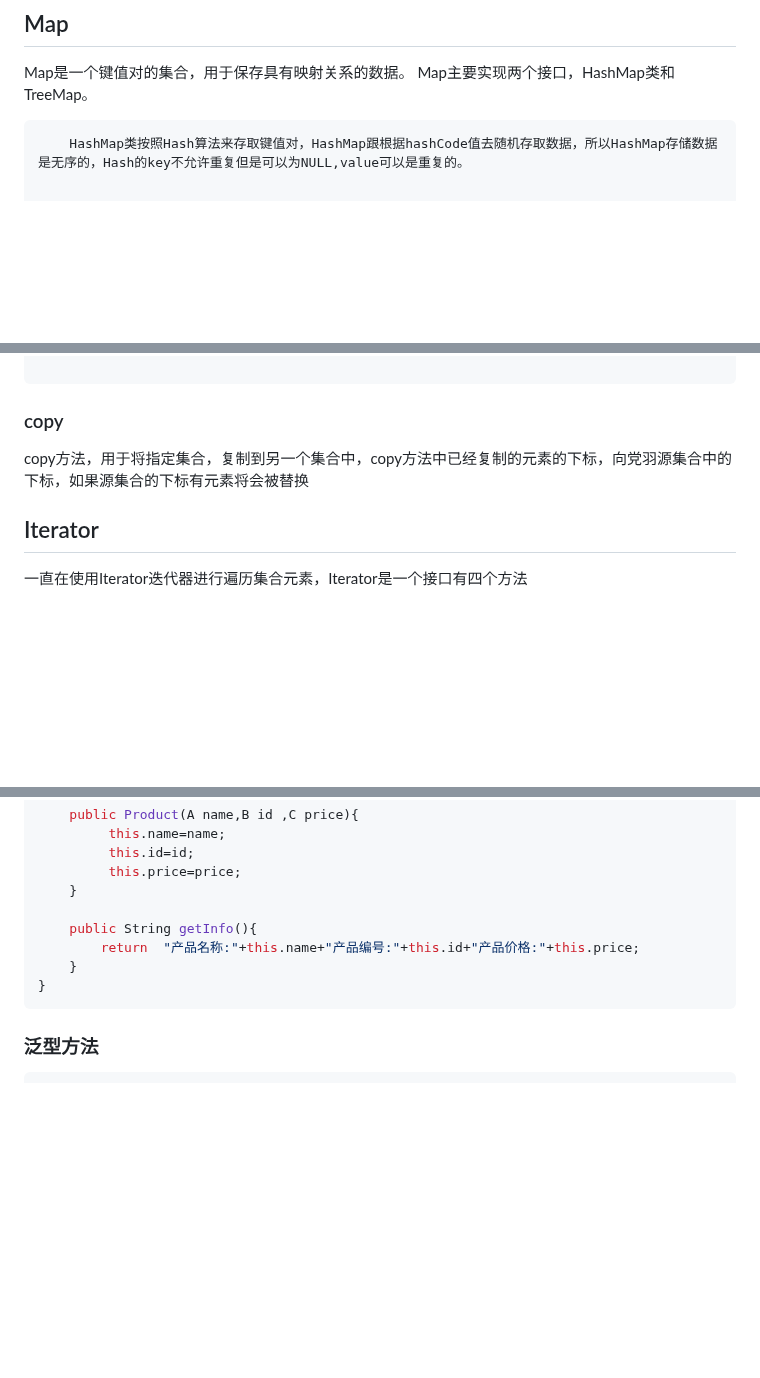
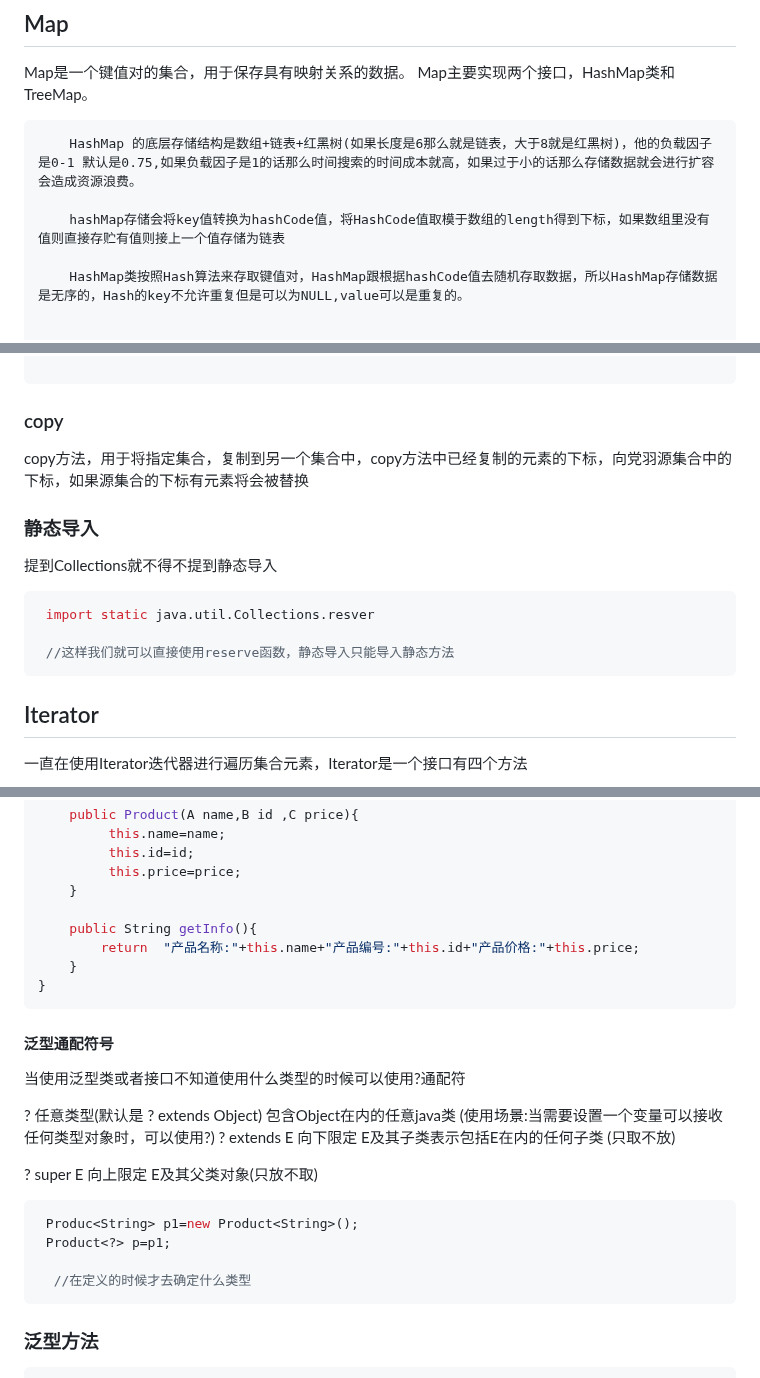
Before and after one commit to beizhi12138/-notes, a Markdown page: java基础学习笔记/20221025java集合泛型和枚举.md, 3 parts joined by grey strips. Drawn GitHub-style; blank space fills up the shorter version.

Commit message:
"Map补录"

````diff
--- a/java基础学习笔记/20221025java集合泛型和枚举.md
+++ b/java基础学习笔记/20221025java集合泛型和枚举.md
@@ -251,6 +251,10 @@ public class SetDemo {
         Map主要实现两个接口，HashMap类和TreeMap。
 
 
+        HashMap 的底层存储结构是数组+链表+红黑树(如果长度是6那么就是链表，大于8就是红黑树)，他的负载因子是0-1 默认是0.75,如果负载因子是1的话那么时间搜索的时间成本就高，如果过于小的话那么存储数据就会进行扩容会造成资源浪费。
+
+        hashMap存储会将key值转换为hashCode值，将HashCode值取模于数组的length得到下标，如果数组里没有值则直接存贮有值则接上一个值存储为链表
+
         HashMap类按照Hash算法来存取键值对，HashMap跟根据hashCode值去随机存取数据，所以HashMap存储数据是无序的，Hash的key不允许重复但是可以为NULL,value可以是重复的。
 
 
@@ -486,6 +490,14 @@ public class SetDemo {
 ```
 ### copy
 copy方法，用于将指定集合，复制到另一个集合中，copy方法中已经复制的元素的下标，向党羽源集合中的下标，如果源集合的下标有元素将会被替换
+### 静态导入
+  提到Collections就不得不提到静态导入
+
+```java
+ import static java.util.Collections.resver
+
+ //这样我们就可以直接使用reserve函数，静态导入只能导入静态方法
+```
 ## Iterator
  一直在使用Iterator迭代器进行遍历集合元素，Iterator是一个接口有四个方法
 
@@ -725,6 +737,21 @@ class Product<A,B,C>{
     }
 }
 ```
+#### 泛型通配符号
+ 当使用泛型类或者接口不知道使用什么类型的时候可以使用?通配符
+
+ ? 任意类型(默认是 ? extends Object) 包含Object在内的任意java类 (使用场景:当需要设置一个变量可以接收任何类型对象时，可以使用?)
+ ? extends E 向下限定 E及其子类表示包括E在内的任何子类 (只取不放)
+
+ ? super E  向上限定 E及其父类对象(只放不取)
+
+
+ ```java
+  Produc<String> p1=new Product<String>();
+  Product<?> p=p1;
+
+   //在定义的时候才去确定什么类型
+ ```
 ### 泛型方法
 
 ```java
````
Also changed, not shown: other parts of java基础学习笔记/20221025java集合泛型和枚举.md (+1 -1 lines).
